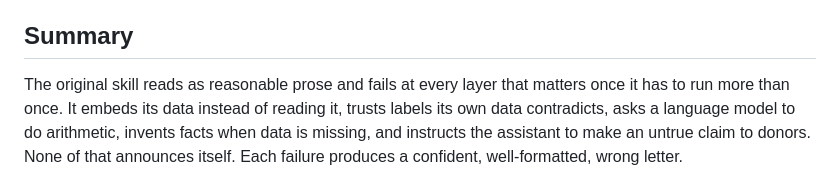
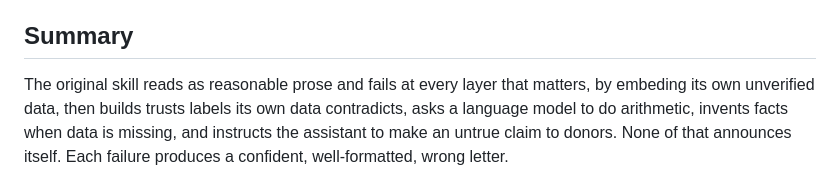
Before and after one commit to FlyguyTestRun/ASPCA-Donor-Outreach, a Markdown page: ASSESSMENT.md, the part around the change. Drawn GitHub-style.

```diff
--- a/ASSESSMENT.md
+++ b/ASSESSMENT.md
@@ -5,8 +5,7 @@ Prepared by Bryan Shaw.
 ## Summary
 
 The original skill reads as reasonable prose and fails at every layer that
-matters once it has to run more than once. It embeds its data instead of
-reading it, trusts labels its own data contradicts, asks a language model
+matters, by embeding its own unverified data, then builds trusts labels its own data contradicts, asks a language model
 to do arithmetic, invents facts when data is missing, and instructs the
 assistant to make an untrue claim to donors. None of that announces
 itself. Each failure produces a confident, well-formatted, wrong letter.
```
